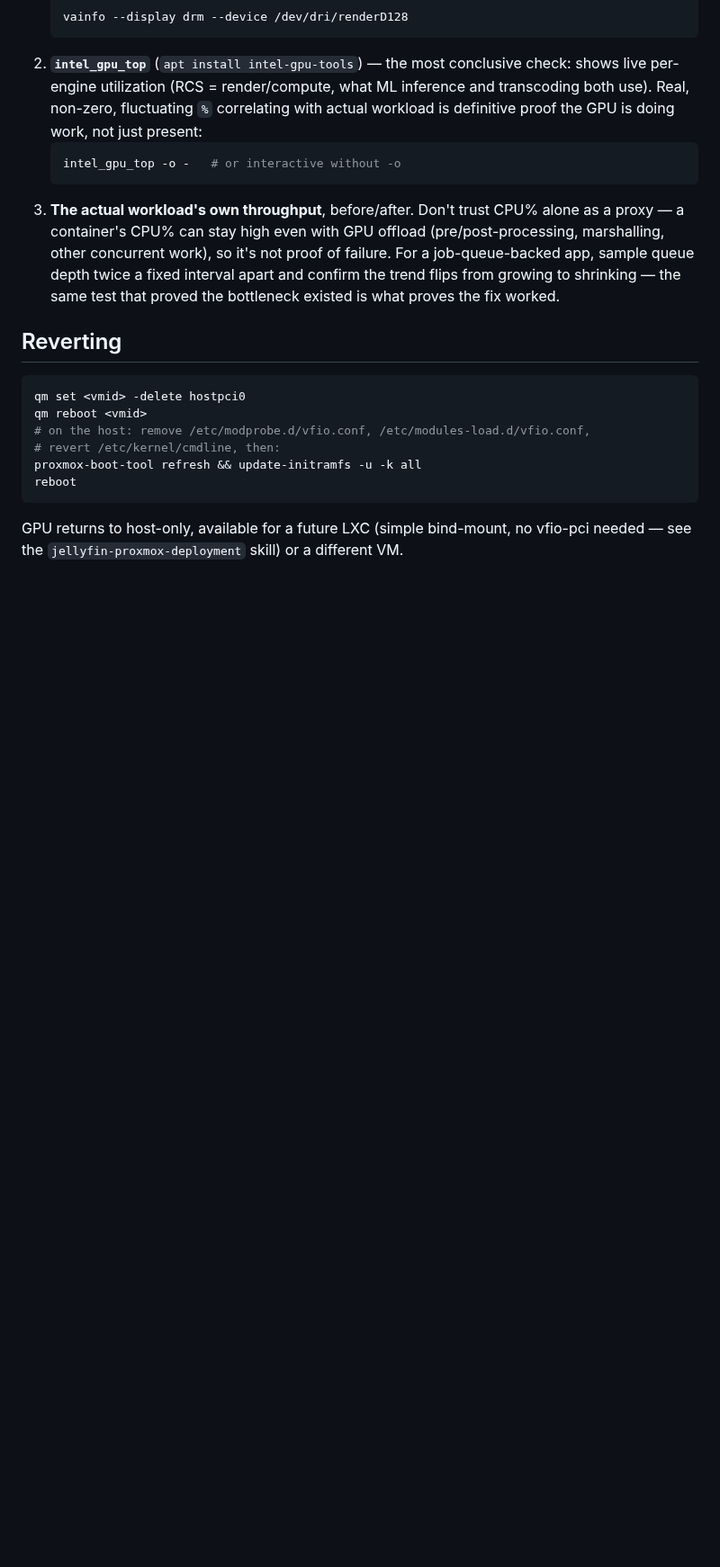
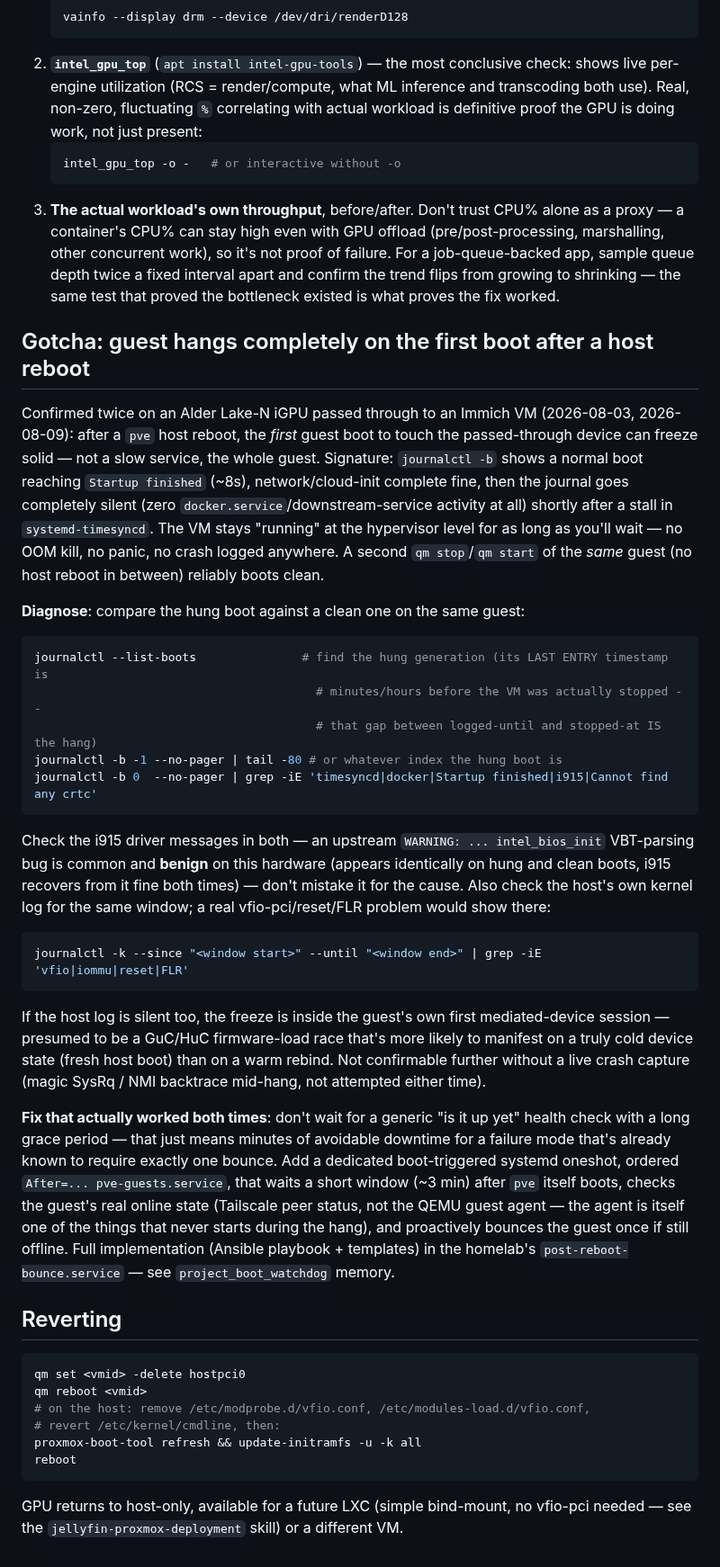
Before and after one commit to jackson2w/claude-code-skills, a Markdown page: proxmox-vm-igpu-passthrough/SKILL.md, the part around the change. Shown at 90% size. Drawn GitHub-style; blank space fills up the shorter version.

Commit message:
Document first-boot-after-host-reboot GPU passthrough hang + diagnostic technique

````diff
--- a/proxmox-vm-igpu-passthrough/SKILL.md
+++ b/proxmox-vm-igpu-passthrough/SKILL.md
@@ -207,6 +207,50 @@ dmesg | tail -15   # look for "Finished loading DMC firmware" / "GuC ... version
    queue depth twice a fixed interval apart and confirm the trend flips from growing to
    shrinking — the same test that proved the bottleneck existed is what proves the fix worked.
 
+## Gotcha: guest hangs completely on the first boot after a host reboot
+
+Confirmed twice on an Alder Lake-N iGPU passed through to an Immich VM (2026-08-03, 2026-08-09):
+after a `pve` host reboot, the *first* guest boot to touch the passed-through device can freeze
+solid — not a slow service, the whole guest. Signature: `journalctl -b` shows a normal boot
+reaching `Startup finished` (~8s), network/cloud-init complete fine, then the journal goes
+completely silent (zero `docker.service`/downstream-service activity at all) shortly after a
+stall in `systemd-timesyncd`. The VM stays "running" at the hypervisor level for as long as
+you'll wait — no OOM kill, no panic, no crash logged anywhere. A second `qm stop`/`qm start` of
+the *same* guest (no host reboot in between) reliably boots clean.
+
+**Diagnose**: compare the hung boot against a clean one on the same guest:
+
+```bash
+journalctl --list-boots               # find the hung generation (its LAST ENTRY timestamp is
+                                        # minutes/hours before the VM was actually stopped --
+                                        # that gap between logged-until and stopped-at IS the hang)
+journalctl -b -1 --no-pager | tail -80 # or whatever index the hung boot is
+journalctl -b 0  --no-pager | grep -iE 'timesyncd|docker|Startup finished|i915|Cannot find any crtc'
+```
+
+Check the i915 driver messages in both — an upstream `WARNING: ... intel_bios_init` VBT-parsing
+bug is common and **benign** on this hardware (appears identically on hung and clean boots, i915
+recovers from it fine both times) — don't mistake it for the cause. Also check the host's own
+kernel log for the same window; a real vfio-pci/reset/FLR problem would show there:
+
+```bash
+journalctl -k --since "<window start>" --until "<window end>" | grep -iE 'vfio|iommu|reset|FLR'
+```
+
+If the host log is silent too, the freeze is inside the guest's own first mediated-device
+session — presumed to be a GuC/HuC firmware-load race that's more likely to manifest on a truly
+cold device state (fresh host boot) than on a warm rebind. Not confirmable further without a
+live crash capture (magic SysRq / NMI backtrace mid-hang, not attempted either time).
+
+**Fix that actually worked both times**: don't wait for a generic "is it up yet" health check
+with a long grace period — that just means minutes of avoidable downtime for a failure mode
+that's already known to require exactly one bounce. Add a dedicated boot-triggered systemd
+oneshot, ordered `After=... pve-guests.service`, that waits a short window (~3 min) after `pve`
+itself boots, checks the guest's real online state (Tailscale peer status, not the QEMU guest
+agent — the agent is itself one of the things that never starts during the hang), and
+proactively bounces the guest once if still offline. Full implementation (Ansible playbook +
+templates) in the homelab's `post-reboot-bounce.service` — see `project_boot_watchdog` memory.
+
 ## Reverting
 
 ```bash
````
